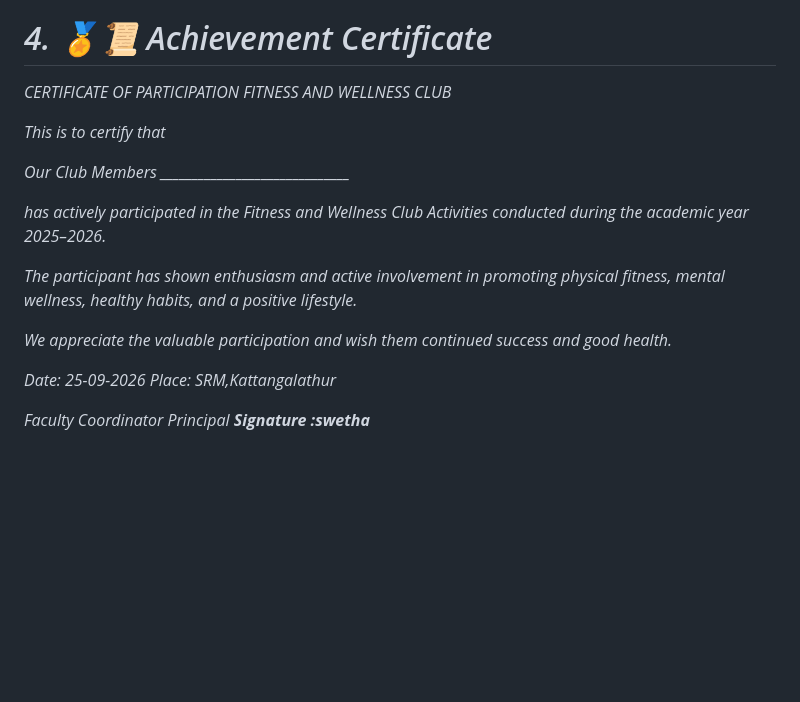
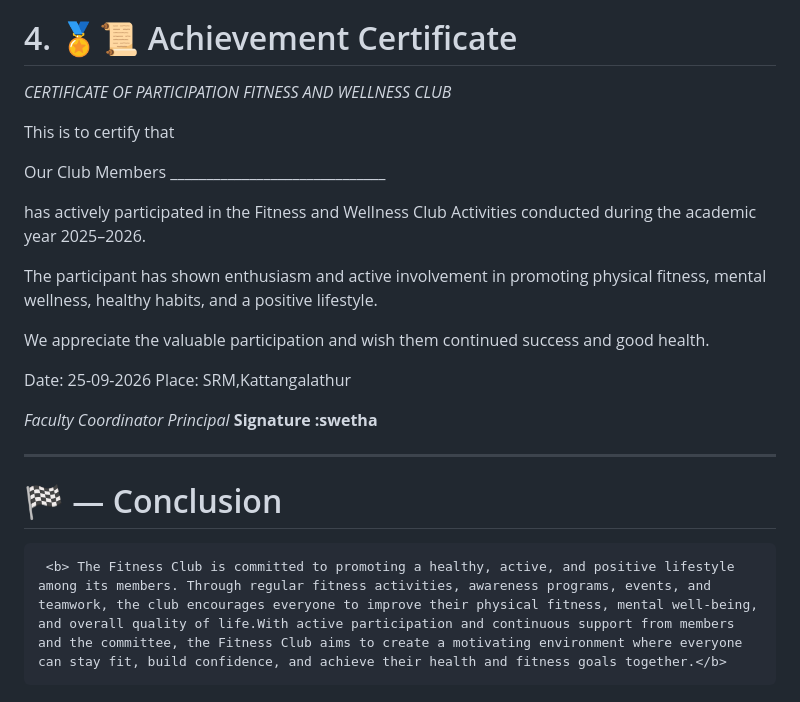
Before and after one commit to tamilselvimani567-svg/College-Club-Documentation-Portal, a Markdown page: README.md, the part around one of its changes. Rendered like a GitHub page; blank space fills up the shorter version.

```diff
--- a/README.md
+++ b/README.md
@@ -88,8 +93,9 @@ Approved by: NGO Trust<br>
 Date: 29-09-2026<br>
 
 # 4. 🏅📜 Achievement Certificate
-CERTIFICATE OF PARTICIPATION
-FITNESS AND WELLNESS CLUB<br>
+
+<i>CERTIFICATE OF PARTICIPATION
+FITNESS AND WELLNESS CLUB</i><br>
 
 This is to certify that
 
@@ -106,3 +112,8 @@ Place: SRM,Kattangalathur
 
 *Faculty Coordinator Principal*
 <b>Signature :swetha </b>
+<hr>
+
+# 🏁 — Conclusion
+
+     <b> The Fitness Club is committed to promoting a healthy, active, and positive lifestyle among its members. Through regular fitness activities, awareness programs, events, and teamwork, the club encourages everyone to improve their physical fitness, mental well-being, and overall quality of life.With active participation and continuous support from members and the committee, the Fitness Club aims to create a motivating environment where everyone can stay fit, build confidence, and achieve their health and fitness goals together.</b>
```
Also changed, not shown: other parts of README.md (+11 -6 lines).
